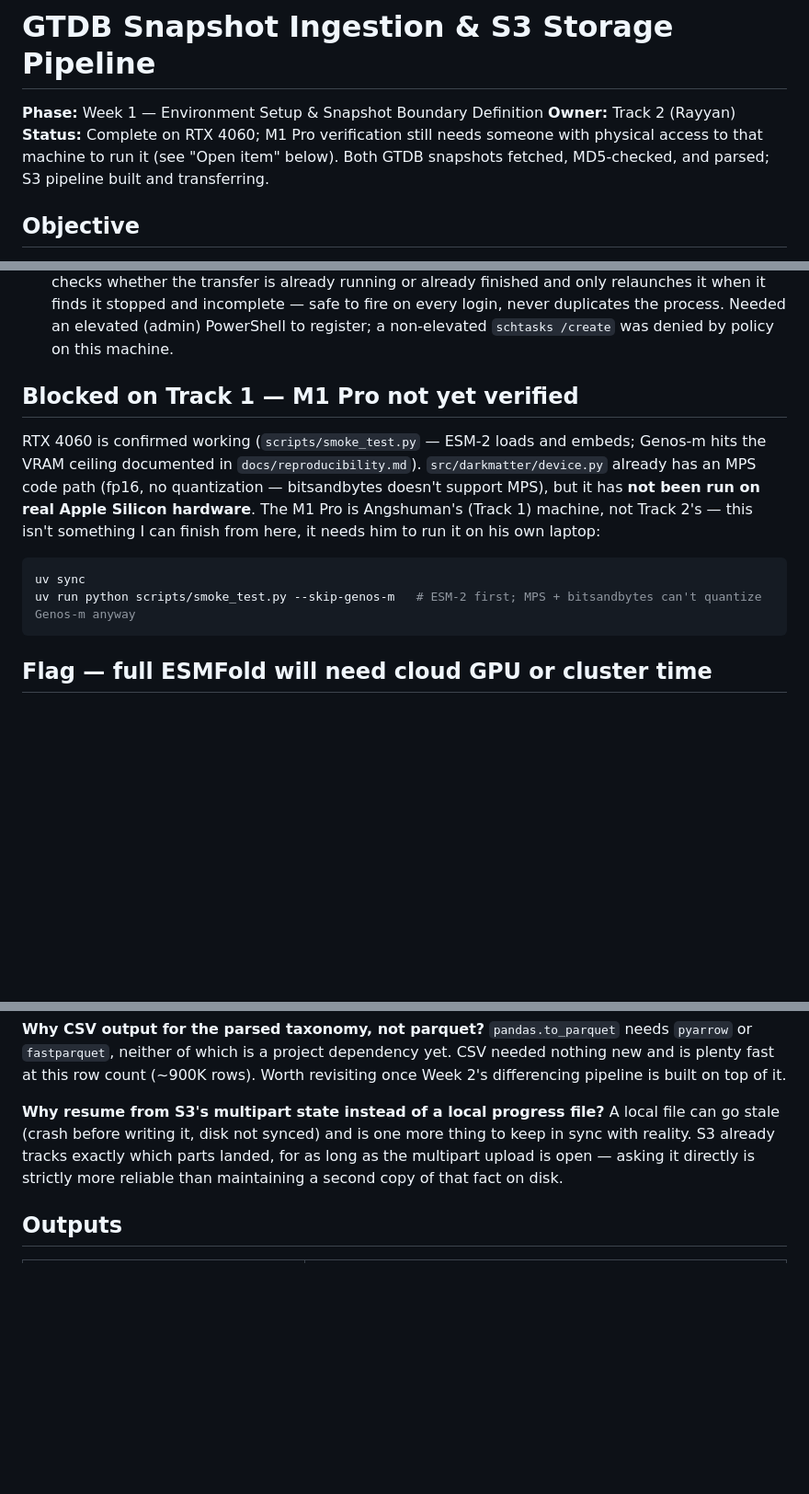
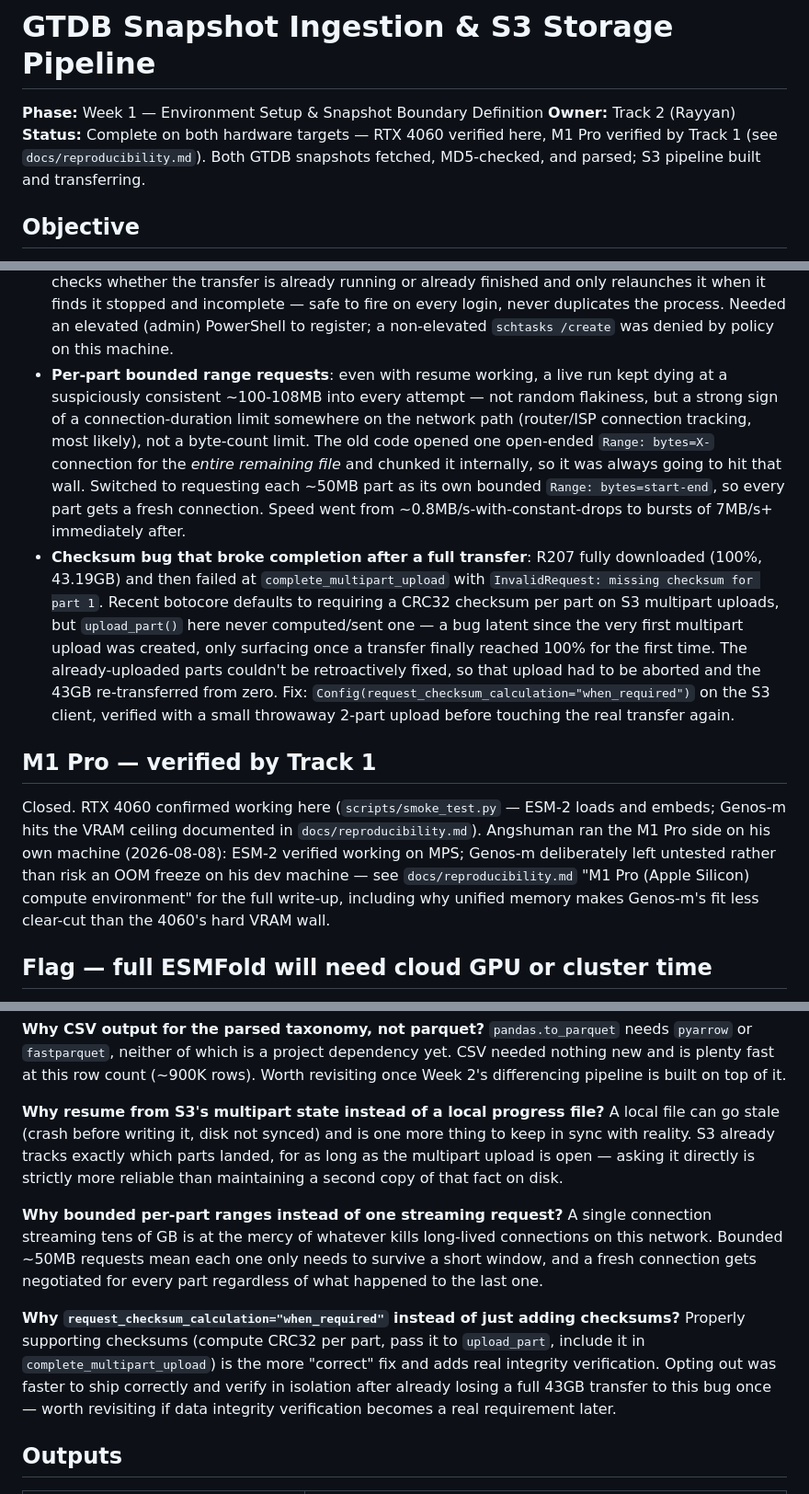
Before and after one commit to Ganglet/Obscuron, a Markdown page: docs/Track2_Phase1_Execution.md, 3 parts joined by grey strips. Shown at 92% size. Drawn GitHub-style; blank space fills up the shorter version.

Commit message:
update week 1 doc, close m1 pro item, note checksum bug

````diff
--- a/docs/Track2_Phase1_Execution.md
+++ b/docs/Track2_Phase1_Execution.md
@@ -2,7 +2,7 @@
 
 **Phase:** Week 1 — Environment Setup & Snapshot Boundary Definition
 **Owner:** Track 2 (Rayyan)
-**Status:** Complete on RTX 4060; M1 Pro verification still needs someone with physical access to that machine to run it (see "Open item" below). Both GTDB snapshots fetched, MD5-checked, and parsed; S3 pipeline built and transferring.
+**Status:** Complete on both hardware targets — RTX 4060 verified here, M1 Pro verified by Track 1 (see `docs/reproducibility.md`). Both GTDB snapshots fetched, MD5-checked, and parsed; S3 pipeline built and transferring.
 
 ## Objective
 
@@ -22,15 +22,12 @@ Configure the compute environment on both hardware targets (RTX 4060 laptop, M1
 - **S3 bucket lifecycle rule**: added `AbortIncompleteMultipartUpload` at 7 days, so a stalled or abandoned upload doesn't sit there accruing storage charges indefinitely; long enough not to abort a transfer that's still legitimately in progress at this connection's speed.
 - **Power settings check**: confirmed sleep-after-idle is already `Never` on both AC and battery (so the machine isn't auto-sleeping mid-transfer); this machine doesn't expose a lid-close-action setting at all (no lid sensor detected), so that wasn't a factor either. The read-timeout crash above was a genuine network blip, not the laptop sleeping.
 - **Survive a full restart, not just a process crash**: registered a logon-triggered scheduled task (`DarkMatterGtdbResume`) that runs `data/.ops/resume_transfer.ps1` 60 seconds after login. The script checks whether the transfer is already running or already finished and only relaunches it when it finds it stopped and incomplete — safe to fire on every login, never duplicates the process. Needed an elevated (admin) PowerShell to register; a non-elevated `schtasks /create` was denied by policy on this machine.
+- **Per-part bounded range requests**: even with resume working, a live run kept dying at a suspiciously consistent ~100-108MB into every attempt — not random flakiness, but a strong sign of a connection-duration limit somewhere on the network path (router/ISP connection tracking, most likely), not a byte-count limit. The old code opened one open-ended `Range: bytes=X-` connection for the *entire remaining file* and chunked it internally, so it was always going to hit that wall. Switched to requesting each ~50MB part as its own bounded `Range: bytes=start-end`, so every part gets a fresh connection. Speed went from ~0.8MB/s-with-constant-drops to bursts of 7MB/s+ immediately after.
+- **Checksum bug that broke completion after a full transfer**: R207 fully downloaded (100%, 43.19GB) and then failed at `complete_multipart_upload` with `InvalidRequest: missing checksum for part 1`. Recent botocore defaults to requiring a CRC32 checksum per part on S3 multipart uploads, but `upload_part()` here never computed/sent one — a bug latent since the very first multipart upload was created, only surfacing once a transfer finally reached 100% for the first time. The already-uploaded parts couldn't be retroactively fixed, so that upload had to be aborted and the 43GB re-transferred from zero. Fix: `Config(request_checksum_calculation="when_required")` on the S3 client, verified with a small throwaway 2-part upload before touching the real transfer again.
 
-## Blocked on Track 1 — M1 Pro not yet verified
+## M1 Pro — verified by Track 1
 
-RTX 4060 is confirmed working (`scripts/smoke_test.py` — ESM-2 loads and embeds; Genos-m hits the VRAM ceiling documented in `docs/reproducibility.md`). `src/darkmatter/device.py` already has an MPS code path (fp16, no quantization — bitsandbytes doesn't support MPS), but it has **not been run on real Apple Silicon hardware**. The M1 Pro is Angshuman's (Track 1) machine, not Track 2's — this isn't something I can finish from here, it needs him to run it on his own laptop:
-
-```bash
-uv sync
-uv run python scripts/smoke_test.py --skip-genos-m   # ESM-2 first; MPS + bitsandbytes can't quantize Genos-m anyway
-```
+Closed. RTX 4060 confirmed working here (`scripts/smoke_test.py` — ESM-2 loads and embeds; Genos-m hits the VRAM ceiling documented in `docs/reproducibility.md`). Angshuman ran the M1 Pro side on his own machine (2026-08-08): ESM-2 verified working on MPS; Genos-m deliberately left untested rather than risk an OOM freeze on his dev machine — see `docs/reproducibility.md` "M1 Pro (Apple Silicon) compute environment" for the full write-up, including why unified memory makes Genos-m's fit less clear-cut than the 4060's hard VRAM wall.
 
 ## Flag — full ESMFold will need cloud GPU or cluster time
 
@@ -70,6 +67,12 @@ The key handed off for this was a root account key (unrestricted account access)
 **Why resume from S3's multipart state instead of a local progress file?**
 A local file can go stale (crash before writing it, disk not synced) and is one more thing to keep in sync with reality. S3 already tracks exactly which parts landed, for as long as the multipart upload is open — asking it directly is strictly more reliable than maintaining a second copy of that fact on disk.
 
+**Why bounded per-part ranges instead of one streaming request?**
+A single connection streaming tens of GB is at the mercy of whatever kills long-lived connections on this network. Bounded ~50MB requests mean each one only needs to survive a short window, and a fresh connection gets negotiated for every part regardless of what happened to the last one.
+
+**Why `request_checksum_calculation="when_required"` instead of just adding checksums?**
+Properly supporting checksums (compute CRC32 per part, pass it to `upload_part`, include it in `complete_multipart_upload`) is the more "correct" fix and adds real integrity verification. Opting out was faster to ship correctly and verify in isolation after already losing a full 43GB transfer to this bug once — worth revisiting if data integrity verification becomes a real requirement later.
+
 ## Outputs
 
 | Output | Description |
````
